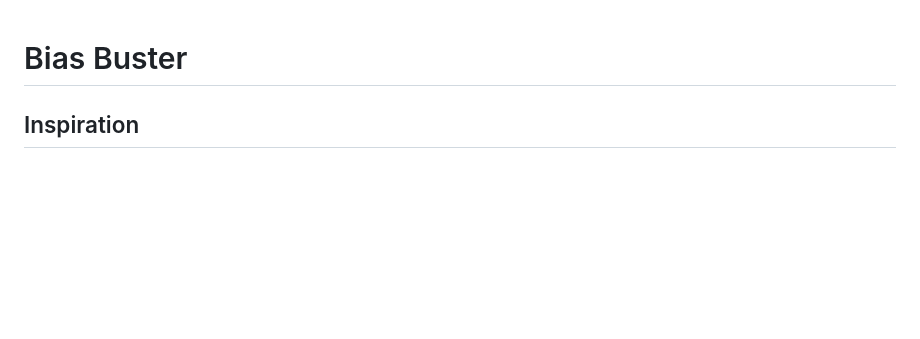
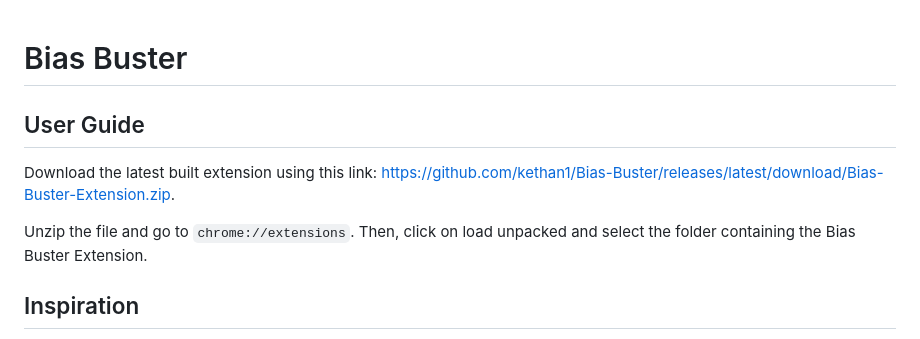
Before and after one commit to kethan1/Bias-Buster, a Markdown page: README.md, the part around the change. GitHub-like rendering; blank space fills up the shorter version.

Commit message:
docs(readme): add clear instructions outlining how to download and install the extension

```diff
--- a/README.md
+++ b/README.md
@@ -1,4 +1,10 @@
 # Bias Buster
+
+## User Guide
+
+Download the latest built extension using this link: https://github.com/kethan1/Bias-Buster/releases/latest/download/Bias-Buster-Extension.zip.
+
+Unzip the file and go to `chrome://extensions`. Then, click on load unpacked and select the folder containing the Bias Buster Extension.
 
 ## Inspiration
 
```
